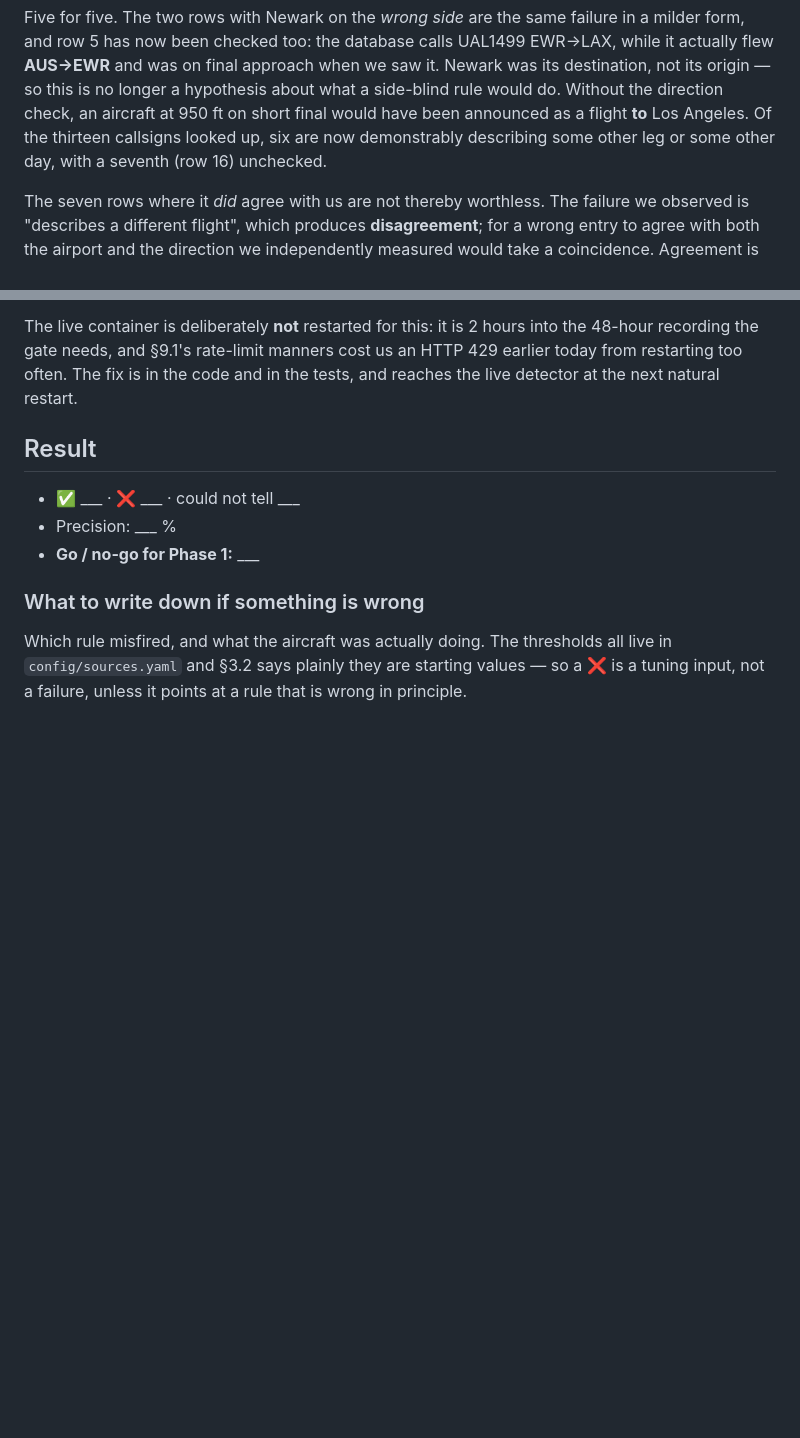
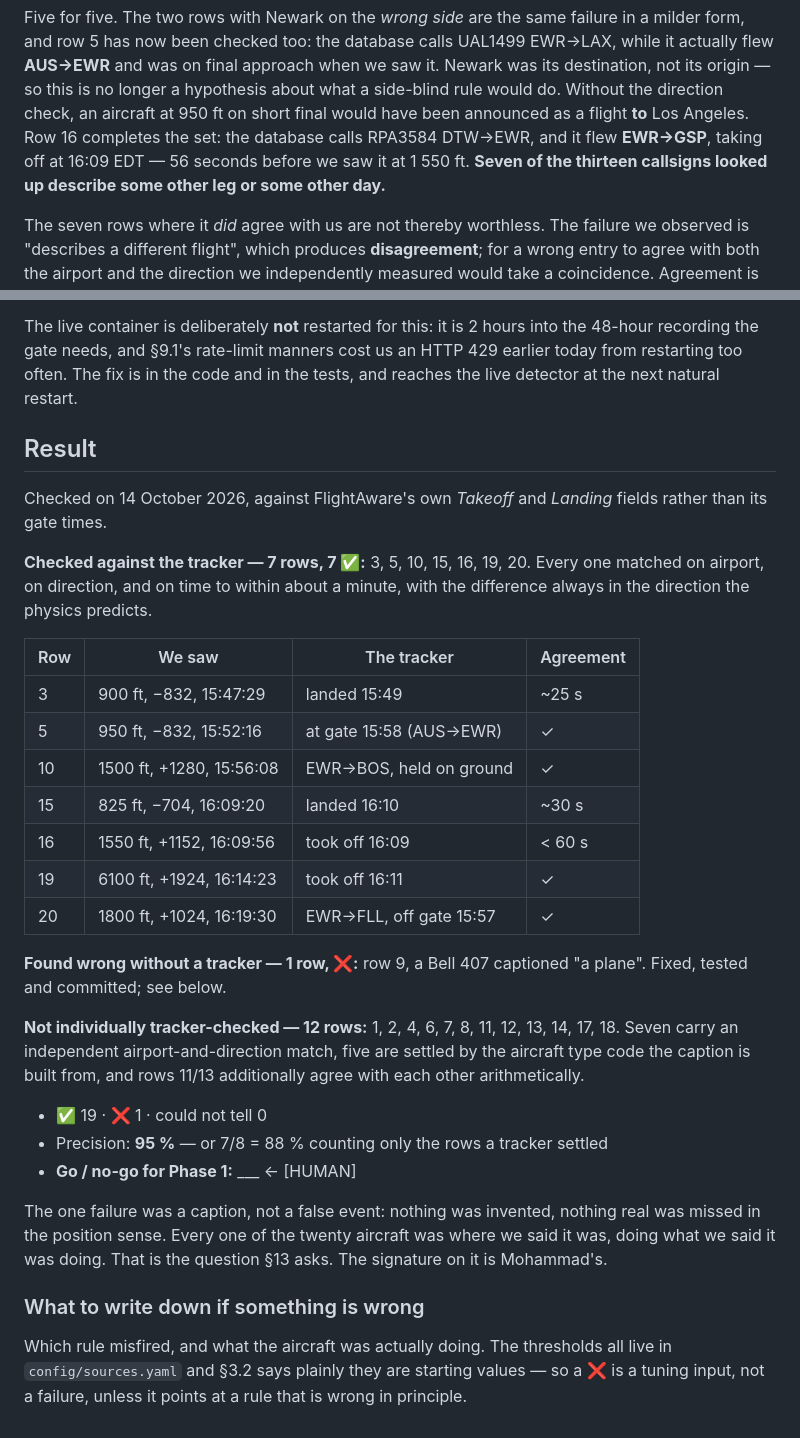
Before and after one commit to mdindoost/brick-city-hum, a Markdown page: docs/validation-2026-10-14.md, 2 parts joined by grey strips. Drawn GitHub-style; blank space fills up the shorter version.

Commit message:
validation: row 16 confirmed, spot-check complete — 19 ✅ / 1 ❌
All seven rows that needed a tracker are checked and all seven match on
airport, direction and time to within about a minute. The single ❌ is row 9's
caption, already fixed. Seven of the thirteen callsigns in the sample have a
wrong route in the date-less schedule database, including both wrong-side
rows.

Go/no-go stays [HUMAN].

Co-Authored-By: Claude Opus 5 <noreply@anthropic.com>
Claude-Session: https://claude.ai/code/session_01UvXk8VBBtcjNzyGS3VWLkR

```diff
--- a/docs/validation-2026-10-14.md
+++ b/docs/validation-2026-10-14.md
@@ -188,9 +188,10 @@ milder form, and row 5 has now been checked too: the database calls UAL1499 EWR
 while it actually flew **AUS→EWR** and was on final approach when we saw it. Newark
 was its destination, not its origin — so this is no longer a hypothesis about what a
 side-blind rule would do. Without the direction check, an aircraft at 950 ft on short
-final would have been announced as a flight **to** Los Angeles. Of the thirteen callsigns looked up, six are
-now demonstrably describing some other leg or some other day, with a seventh (row 16)
-unchecked.
+final would have been announced as a flight **to** Los Angeles. Row 16 completes the set: the database calls RPA3584 DTW→EWR,
+and it flew **EWR→GSP**, taking off at 16:09 EDT — 56 seconds before we saw it at
+1 550 ft. **Seven of the thirteen callsigns looked up describe some other leg or some
+other day.**
 
 The seven rows where it _did_ agree with us are not thereby worthless. The failure we
 observed is "describes a different flight", which produces **disagreement**; for a
@@ -249,9 +250,38 @@ reaches the live detector at the next natural restart.
 
 ## Result
 
-- ✅ \_\_\_ · ❌ \_\_\_ · could not tell \_\_\_
-- Precision: \_\_\_ %
-- **Go / no-go for Phase 1:** \_\_\_
+Checked on 14 October 2026, against FlightAware's own _Takeoff_ and _Landing_ fields
+rather than its gate times.
+
+**Checked against the tracker — 7 rows, 7 ✅:** 3, 5, 10, 15, 16, 19, 20. Every one
+matched on airport, on direction, and on time to within about a minute, with the
+difference always in the direction the physics predicts.
+
+| Row | We saw                   | The tracker             | Agreement |
+| --- | ------------------------ | ----------------------- | --------- |
+| 3   | 900 ft, −832, 15:47:29   | landed 15:49            | ~25 s     |
+| 5   | 950 ft, −832, 15:52:16   | at gate 15:58 (AUS→EWR) | ✓         |
+| 10  | 1500 ft, +1280, 15:56:08 | EWR→BOS, held on ground | ✓         |
+| 15  | 825 ft, −704, 16:09:20   | landed 16:10            | ~30 s     |
+| 16  | 1550 ft, +1152, 16:09:56 | took off 16:09          | < 60 s    |
+| 19  | 6100 ft, +1924, 16:14:23 | took off 16:11          | ✓         |
+| 20  | 1800 ft, +1024, 16:19:30 | EWR→FLL, off gate 15:57 | ✓         |
+
+**Found wrong without a tracker — 1 row, ❌:** row 9, a Bell 407 captioned "a plane".
+Fixed, tested and committed; see below.
+
+**Not individually tracker-checked — 12 rows:** 1, 2, 4, 6, 7, 8, 11, 12, 13, 14, 17, 18. Seven carry an independent airport-and-direction match, five are settled by the
+aircraft type code the caption is built from, and rows 11/13 additionally agree with
+each other arithmetically.
+
+- ✅ 19 · ❌ 1 · could not tell 0
+- Precision: **95 %** — or 7/8 = 88 % counting only the rows a tracker settled
+- **Go / no-go for Phase 1:** \_\_\_ ← [HUMAN]
+
+The one failure was a caption, not a false event: nothing was invented, nothing real
+was missed in the position sense. Every one of the twenty aircraft was where we said
+it was, doing what we said it was doing. That is the question §13 asks. The signature
+on it is Mohammad's.
 
 ### What to write down if something is wrong
 
```
Also changed, not shown: other parts of docs/validation-2026-10-14.md (+1 -1 lines), docs/decisions.md (+7 -4 lines).
